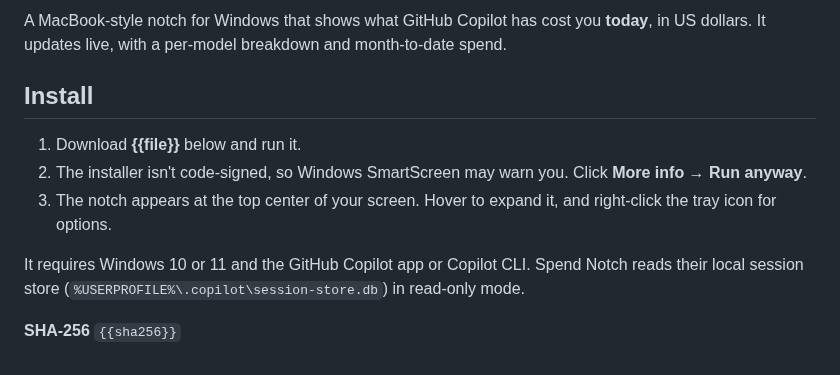
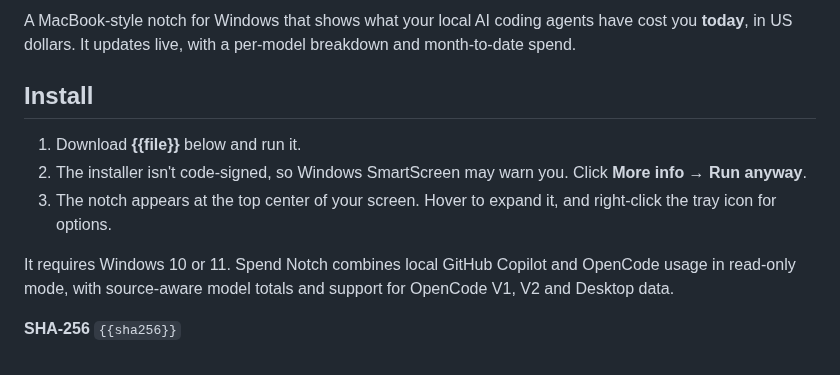
Before and after one commit to anjulalk/spendnotch, a Markdown page: .github/release-notes.md, the part around the change. GitHub-like rendering.

```diff
--- a/.github/release-notes.md
+++ b/.github/release-notes.md
@@ -1,4 +1,4 @@
-A MacBook-style notch for Windows that shows what GitHub Copilot has cost you **today**, in US dollars. It updates live, with a per-model breakdown and month-to-date spend.
+A MacBook-style notch for Windows that shows what your local AI coding agents have cost you **today**, in US dollars. It updates live, with a per-model breakdown and month-to-date spend.
 
 ## Install
 
@@ -6,6 +6,6 @@ A MacBook-style notch for Windows that shows what GitHub Copilot has cost you **
 2. The installer isn't code-signed, so Windows SmartScreen may warn you. Click **More info → Run anyway**.
 3. The notch appears at the top center of your screen. Hover to expand it, and right-click the tray icon for options.
 
-It requires Windows 10 or 11 and the GitHub Copilot app or Copilot CLI. Spend Notch reads their local session store (`%USERPROFILE%\.copilot\session-store.db`) in read-only mode.
+It requires Windows 10 or 11. Spend Notch combines local GitHub Copilot and OpenCode usage in read-only mode, with source-aware model totals and support for OpenCode V1, V2 and Desktop data.
 
 **SHA-256** `{{sha256}}`
```
Also changed, not shown: AGENTS.md (+10 -7 lines), README.md (+26 -10 lines), docs/collapsed.png, docs/expanded.png, 8 other files.
